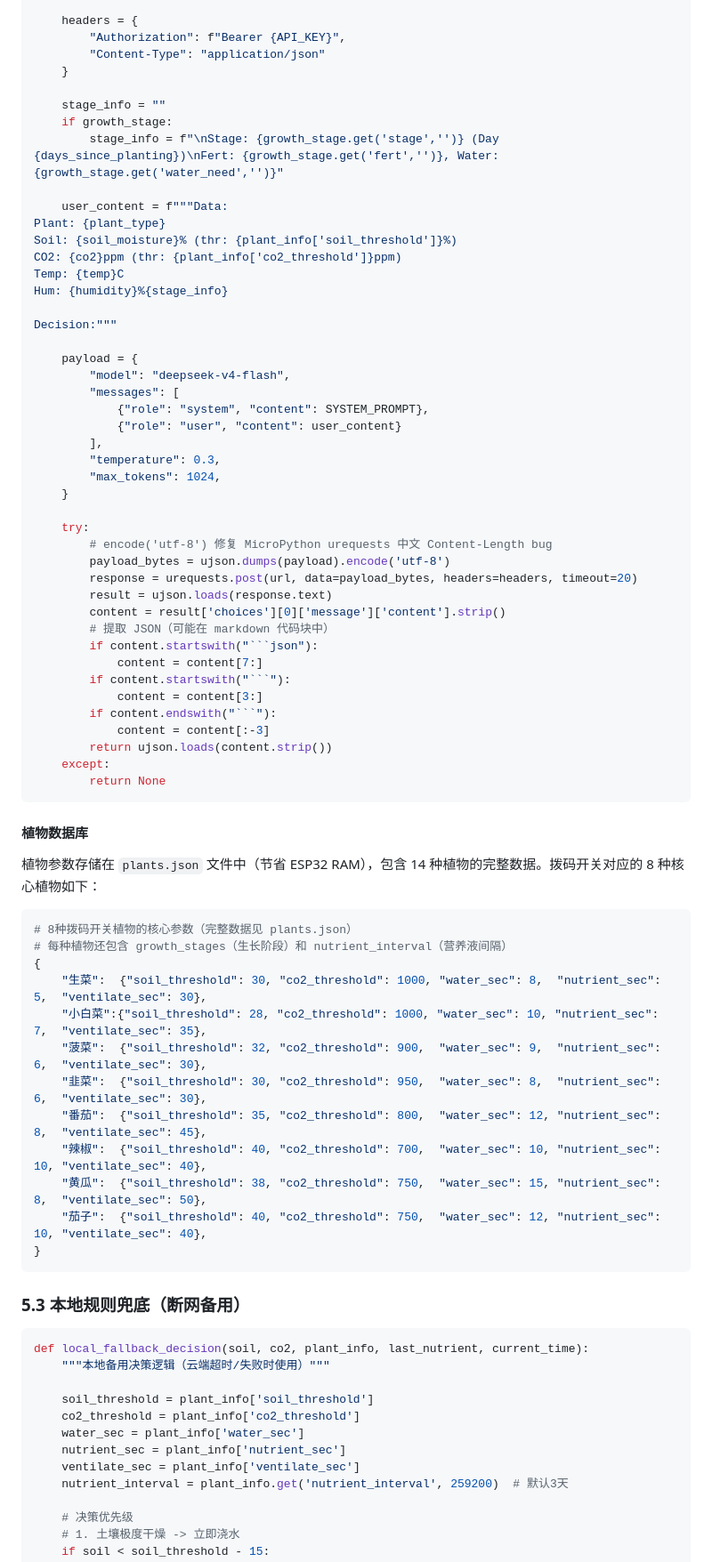
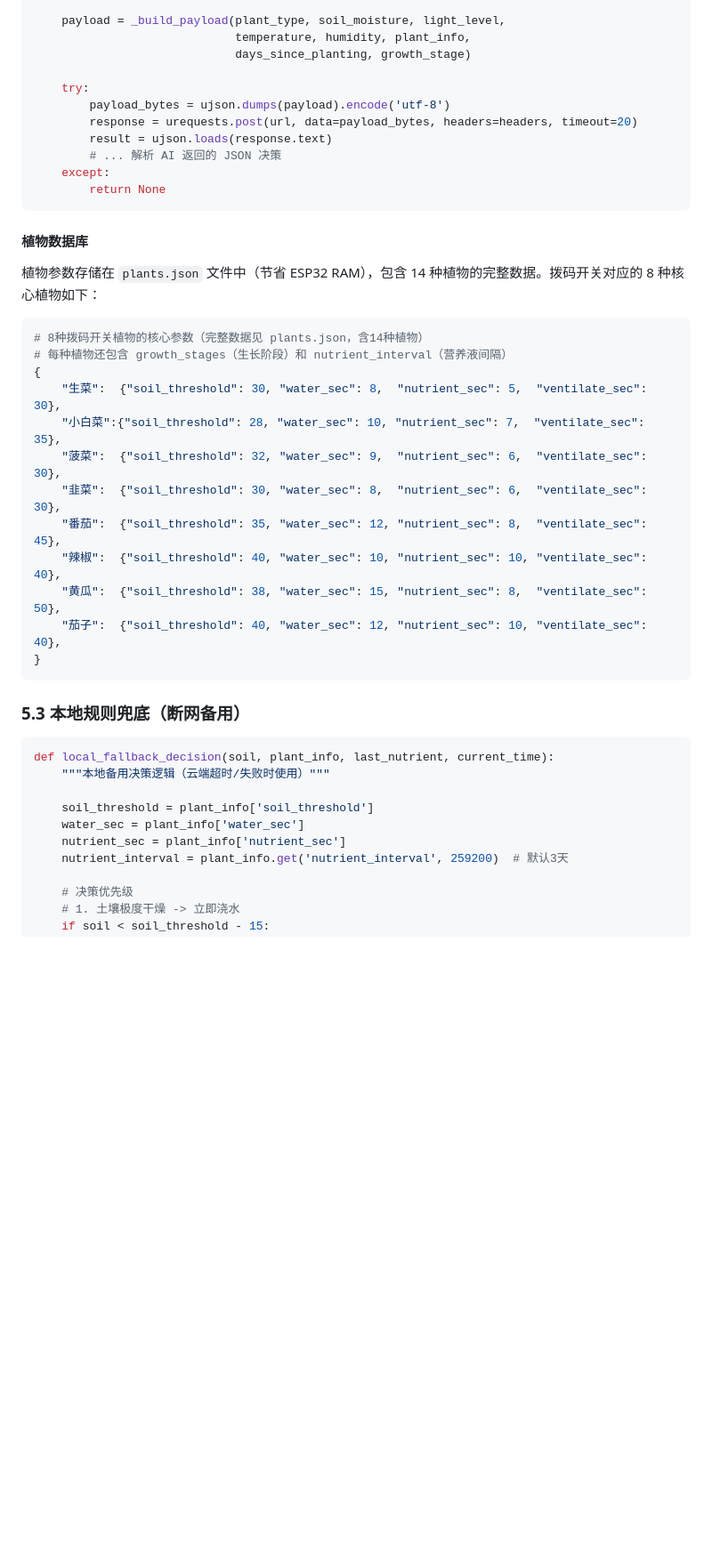
Before and after one commit to Dora321/space-agriculture-capsule, a Markdown page: 智能种植舱控制器选型报告.md, the part around one of its changes. Shown at 89% size. Drawn GitHub-style; blank space fills up the shorter version.

````diff
--- a/智能种植舱控制器选型报告.md
+++ b/智能种植舱控制器选型报告.md
@@ -263,46 +292,13 @@ def query_ai_decision(plant_type, soil_moisture, co2, temp, humidity,
 
-    headers = {
-        "Authorization": f"Bearer {API_KEY}",
-        "Content-Type": "application/json"
-    }
-
-    stage_info = ""
-    if growth_stage:
-        stage_info = f"\nStage: {growth_stage.get('stage','')} (Day {days_since_planting})\nFert: {growth_stage.get('fert','')}, Water: {growth_stage.get('water_need','')}"
-
-    user_content = f"""Data:
-Plant: {plant_type}
-Soil: {soil_moisture}% (thr: {plant_info['soil_threshold']}%)
-CO2: {co2}ppm (thr: {plant_info['co2_threshold']}ppm)
-Temp: {temp}C
-Hum: {humidity}%{stage_info}
-
-Decision:"""
-
-    payload = {
-        "model": "deepseek-v4-flash",
-        "messages": [
-            {"role": "system", "content": SYSTEM_PROMPT},
-            {"role": "user", "content": user_content}
-        ],
-        "temperature": 0.3,
-        "max_tokens": 1024,
-    }
+    payload = _build_payload(plant_type, soil_moisture, light_level,
+                             temperature, humidity, plant_info,
+                             days_since_planting, growth_stage)
 
     try:
-        # encode('utf-8') 修复 MicroPython urequests 中文 Content-Length bug
         payload_bytes = ujson.dumps(payload).encode('utf-8')
         response = urequests.post(url, data=payload_bytes, headers=headers, timeout=20)
         result = ujson.loads(response.text)
-        content = result['choices'][0]['message']['content'].strip()
-        # 提取 JSON（可能在 markdown 代码块中）
-        if content.startswith("```json"):
-            content = content[7:]
-        if content.startswith("```"):
-            content = content[3:]
-        if content.endswith("```"):
-            content = content[:-3]
-        return ujson.loads(content.strip())
+        # ... 解析 AI 返回的 JSON 决策
     except:
         return None
 ```
@@ -312,31 +308,29 @@ Decision:"""
 植物参数存储在 `plants.json` 文件中（节省 ESP32 RAM），包含 14 种植物的完整数据。拨码开关对应的 8 种核心植物如下：
 
 ```python
-# 8种拨码开关植物的核心参数（完整数据见 plants.json）
+# 8种拨码开关植物的核心参数（完整数据见 plants.json，含14种植物）
 # 每种植物还包含 growth_stages（生长阶段）和 nutrient_interval（营养液间隔）
 {
-    "生菜":  {"soil_threshold": 30, "co2_threshold": 1000, "water_sec": 8,  "nutrient_sec": 5,  "ventilate_sec": 30},
-    "小白菜":{"soil_threshold": 28, "co2_threshold": 1000, "water_sec": 10, "nutrient_sec": 7,  "ventilate_sec": 35},
-    "菠菜":  {"soil_threshold": 32, "co2_threshold": 900,  "water_sec": 9,  "nutrient_sec": 6,  "ventilate_sec": 30},
-    "韭菜":  {"soil_threshold": 30, "co2_threshold": 950,  "water_sec": 8,  "nutrient_sec": 6,  "ventilate_sec": 30},
-    "番茄":  {"soil_threshold": 35, "co2_threshold": 800,  "water_sec": 12, "nutrient_sec": 8,  "ventilate_sec": 45},
-    "辣椒":  {"soil_threshold": 40, "co2_threshold": 700,  "water_sec": 10, "nutrient_sec": 10, "ventilate_sec": 40},
-    "黄瓜":  {"soil_threshold": 38, "co2_threshold": 750,  "water_sec": 15, "nutrient_sec": 8,  "ventilate_sec": 50},
-    "茄子":  {"soil_threshold": 40, "co2_threshold": 750,  "water_sec": 12, "nutrient_sec": 10, "ventilate_sec": 40},
+    "生菜":  {"soil_threshold": 30, "water_sec": 8,  "nutrient_sec": 5,  "ventilate_sec": 30},
+    "小白菜":{"soil_threshold": 28, "water_sec": 10, "nutrient_sec": 7,  "ventilate_sec": 35},
+    "菠菜":  {"soil_threshold": 32, "water_sec": 9,  "nutrient_sec": 6,  "ventilate_sec": 30},
+    "韭菜":  {"soil_threshold": 30, "water_sec": 8,  "nutrient_sec": 6,  "ventilate_sec": 30},
+    "番茄":  {"soil_threshold": 35, "water_sec": 12, "nutrient_sec": 8,  "ventilate_sec": 45},
+    "辣椒":  {"soil_threshold": 40, "water_sec": 10, "nutrient_sec": 10, "ventilate_sec": 40},
+    "黄瓜":  {"soil_threshold": 38, "water_sec": 15, "nutrient_sec": 8,  "ventilate_sec": 50},
+    "茄子":  {"soil_threshold": 40, "water_sec": 12, "nutrient_sec": 10, "ventilate_sec": 40},
 }
 ```
 
 ### 5.3 本地规则兜底（断网备用）
 
 ```python
-def local_fallback_decision(soil, co2, plant_info, last_nutrient, current_time):
+def local_fallback_decision(soil, plant_info, last_nutrient, current_time):
     """本地备用决策逻辑（云端超时/失败时使用）"""
 
     soil_threshold = plant_info['soil_threshold']
-    co2_threshold = plant_info['co2_threshold']
     water_sec = plant_info['water_sec']
     nutrient_sec = plant_info['nutrient_sec']
-    ventilate_sec = plant_info['ventilate_sec']
     nutrient_interval = plant_info.get('nutrient_interval', 259200)  # 默认3天
 
     # 决策优先级
````
Also changed, not shown: other parts of 智能种植舱控制器选型报告.md (+257 -217 lines).
